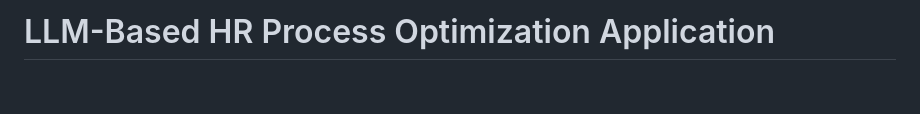
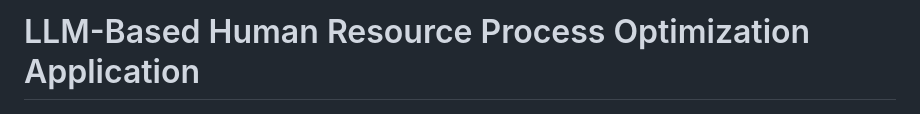
Before and after one commit to piyushpathak03/HR-Analytics---Hire-me, a Markdown page: README.md, the part around the change. Drawn GitHub-style; blank space fills up the shorter version.

Commit message:
Update project title in README

```diff
--- a/README.md
+++ b/README.md
@@ -1,4 +1,4 @@
-# LLM-Based HR Process Optimization Application
+# LLM-Based Human Resource Process Optimization Application
 
 ![HR Process Optimization](homepage_image.png)
 ![HR Process Optimization](loginpage_image.png)
```
